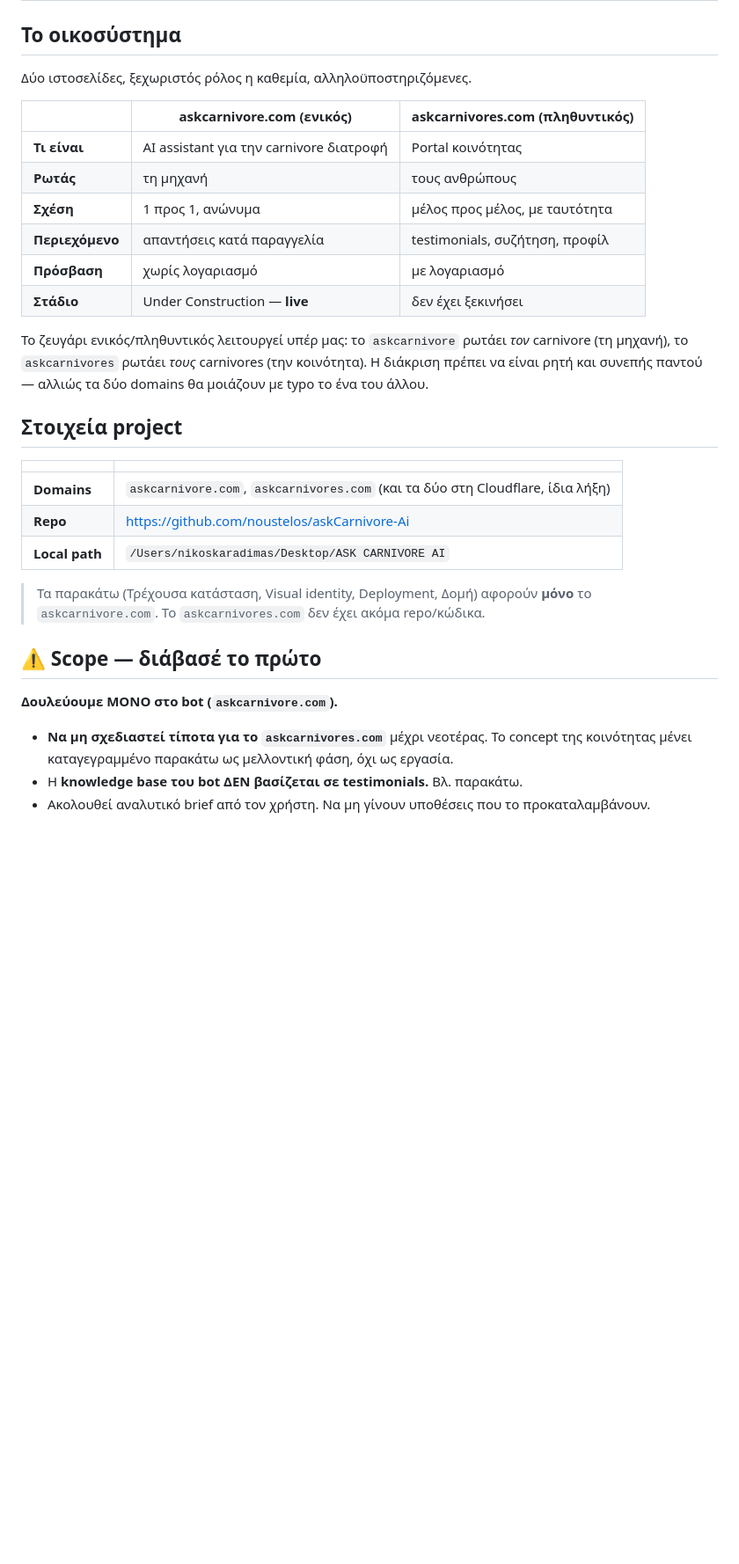
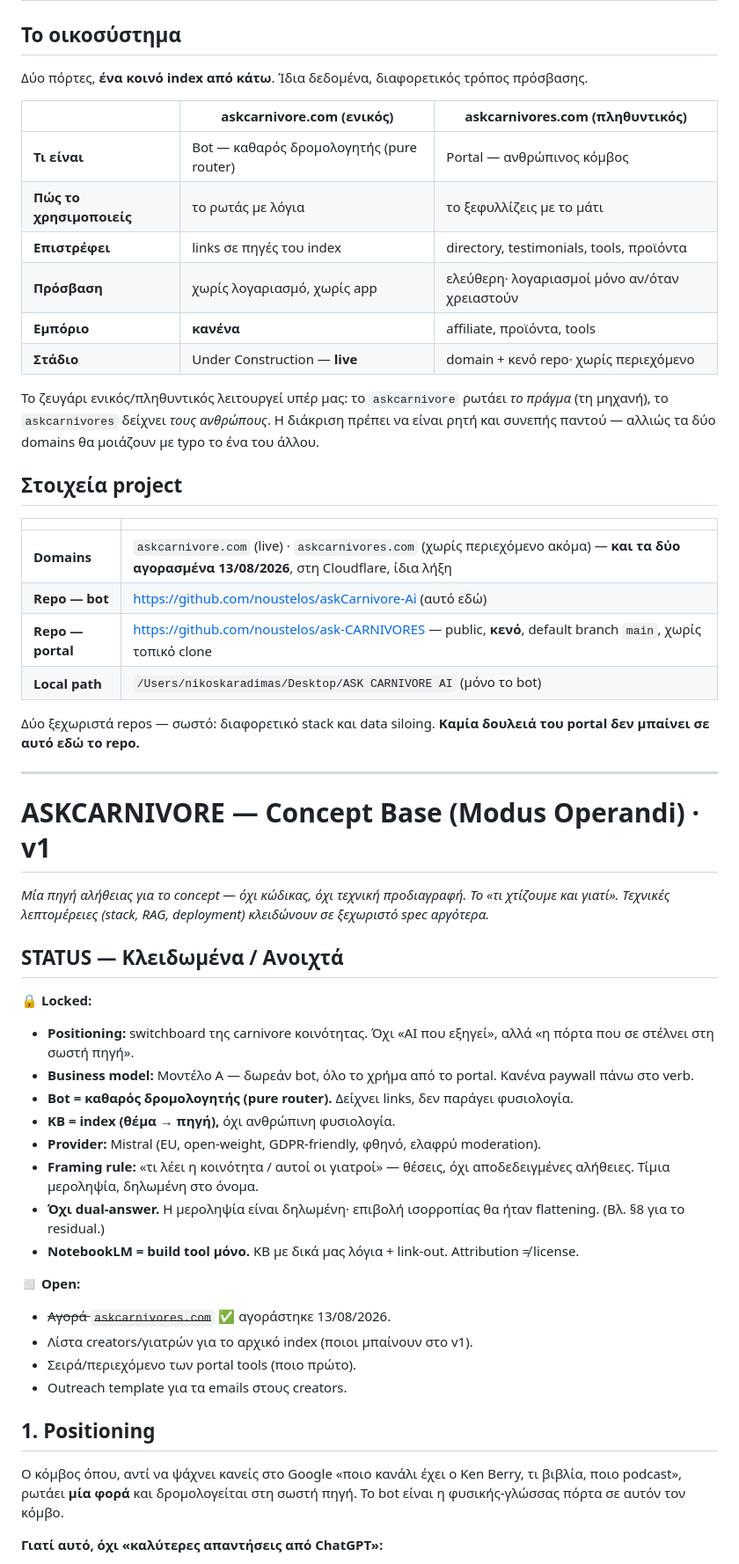
Before and after one commit to noustelos/askCarnivore-Ai, a Markdown page: CLAUDE.md, the part around one of its changes. Shown at 88% size. Drawn GitHub-style; blank space fills up the shorter version.

```diff
--- a/CLAUDE.md
+++ b/CLAUDE.md
@@ -2,39 +2,70 @@
 
 ## Το οικοσύστημα
 
-Δύο ιστοσελίδες, ξεχωριστός ρόλος η καθεμία, αλληλοϋποστηριζόμενες.
+Δύο πόρτες, **ένα κοινό index από κάτω**. Ίδια δεδομένα, διαφορετικός τρόπος πρόσβασης.
 
 | | **askcarnivore.com** (ενικός) | **askcarnivores.com** (πληθυντικός) |
 |---|---|---|
-| **Τι είναι** | AI assistant για την carnivore διατροφή | Portal κοινότητας |
-| **Ρωτάς** | τη μηχανή | τους ανθρώπους |
-| **Σχέση** | 1 προς 1, ανώνυμα | μέλος προς μέλος, με ταυτότητα |
-| **Περιεχόμενο** | απαντήσεις κατά παραγγελία | testimonials, συζήτηση, προφίλ |
-| **Πρόσβαση** | χωρίς λογαριασμό | με λογαριασμό |
-| **Στάδιο** | Under Construction — **live** | δεν έχει ξεκινήσει |
+| **Τι είναι** | Bot — καθαρός δρομολογητής (pure router) | Portal — ανθρώπινος κόμβος |
+| **Πώς το χρησιμοποιείς** | το ρωτάς με λόγια | το ξεφυλλίζεις με το μάτι |
+| **Επιστρέφει** | links σε πηγές του index | directory, testimonials, tools, προϊόντα |
+| **Πρόσβαση** | χωρίς λογαριασμό, χωρίς app | ελεύθερη· λογαριασμοί μόνο αν/όταν χρειαστούν |
+| **Εμπόριο** | **κανένα** | affiliate, προϊόντα, tools |
+| **Στάδιο** | Under Construction — **live** | domain + κενό repo· χωρίς περιεχόμενο |
 
-Το ζευγάρι ενικός/πληθυντικός λειτουργεί υπέρ μας: το `askcarnivore` ρωτάει *τον*
-carnivore (τη μηχανή), το `askcarnivores` ρωτάει *τους* carnivores (την κοινότητα).
-Η διάκριση πρέπει να είναι ρητή και συνεπής παντού — αλλιώς τα δύο domains θα
-μοιάζουν με typo το ένα του άλλου.
+Το ζευγάρι ενικός/πληθυντικός λειτουργεί υπέρ μας: το `askcarnivore` ρωτάει *το πράγμα*
+(τη μηχανή), το `askcarnivores` δείχνει *τους ανθρώπους*. Η διάκριση πρέπει να είναι
+ρητή και συνεπής παντού — αλλιώς τα δύο domains θα μοιάζουν με typo το ένα του άλλου.
 
 ## Στοιχεία project
 
 | | |
 |---|---|
-| **Domains** | `askcarnivore.com`, `askcarnivores.com` (και τα δύο στη Cloudflare, ίδια λήξη) |
-| **Repo** | https://github.com/noustelos/askCarnivore-Ai |
-| **Local path** | `/Users/nikoskaradimas/Desktop/ASK CARNIVORE AI` |
+| **Domains** | `askcarnivore.com` (live) · `askcarnivores.com` (χωρίς περιεχόμενο ακόμα) — **και τα δύο αγορασμένα 13/08/2026**, στη Cloudflare, ίδια λήξη |
+| **Repo — bot** | https://github.com/noustelos/askCarnivore-Ai (αυτό εδώ) |
+| **Repo — portal** | https://github.com/noustelos/ask-CARNIVORES — public, **κενό**, default branch `main`, χωρίς τοπικό clone |
+| **Local path** | `/Users/nikoskaradimas/Desktop/ASK CARNIVORE AI` (μόνο το bot) |
 
-> Τα παρακάτω (Τρέχουσα κατάσταση, Visual identity, Deployment, Δομή) αφορούν
-> **μόνο** το `askcarnivore.com`. Το `askcarnivores.com` δεν έχει ακόμα repo/κώδικα.
+Δύο ξεχωριστά repos — σωστό: διαφορετικό stack και data siloing. **Καμία δουλειά του
+portal δεν μπαίνει σε αυτό εδώ το repo.**
 
-## ⚠️ Scope — διάβασέ το πρώτο
+---
 
-**Δουλεύουμε ΜΟΝΟ στο bot (`askcarnivore.com`).**
+# ASKCARNIVORE — Concept Base (Modus Operandi) · v1
 
-- **Να μη σχεδιαστεί τίποτα για το `askcarnivores.com`** μέχρι νεοτέρας. Το concept
-  της κοινότητας μένει καταγεγραμμένο παρακάτω ως μελλοντική φάση, όχι ως εργασία.
-- Η **knowledge base του bot ΔΕΝ βασίζεται σε testimonials.** Βλ. παρακάτω.
-- Ακολουθεί αναλυτικό brief από τον χρήστη. Να μη γίνουν υποθέσεις που το
-  προκαταλαμβάνουν.
+*Μία πηγή αλήθειας για το concept — όχι κώδικας, όχι τεχνική προδιαγραφή. Το «τι
+χτίζουμε και γιατί». Τεχνικές λεπτομέρειες (stack, RAG, deployment) κλειδώνουν σε
+ξεχωριστό spec αργότερα.*
+
+## STATUS — Κλειδωμένα / Ανοιχτά
+
+**🔒 Locked:**
+
+- **Positioning:** switchboard της carnivore κοινότητας. Όχι «AI που εξηγεί», αλλά
+  «η πόρτα που σε στέλνει στη σωστή πηγή».
+- **Business model:** Μοντέλο Α — δωρεάν bot, όλο το χρήμα από το portal. Κανένα
+  paywall πάνω στο verb.
+- **Bot = καθαρός δρομολογητής (pure router).** Δείχνει links, δεν παράγει φυσιολογία.
+- **KB = index (θέμα → πηγή),** όχι ανθρώπινη φυσιολογία.
+- **Provider:** Mistral (EU, open-weight, GDPR-friendly, φθηνό, ελαφρύ moderation).
+- **Framing rule:** «τι λέει η κοινότητα / αυτοί οι γιατροί» — θέσεις, όχι αποδεδειγμένες
+  αλήθειες. Τίμια μεροληψία, δηλωμένη στο όνομα.
+- **Όχι dual-answer.** Η μεροληψία είναι δηλωμένη· επιβολή ισορροπίας θα ήταν flattening.
+  (Βλ. §8 για το residual.)
+- **NotebookLM = build tool μόνο.** KB με δικά μας λόγια + link-out. Attribution ≠ license.
+
+**◻ Open:**
+
+- ~~Αγορά `askcarnivores.com`~~ ✅ αγοράστηκε 13/08/2026.
+- Λίστα creators/γιατρών για το αρχικό index (ποιοι μπαίνουν στο v1).
+- Σειρά/περιεχόμενο των portal tools (ποιο πρώτο).
+- Outreach template για τα emails στους creators.
+
+## 1. Positioning
+
+Ο κόμβος όπου, αντί να ψάχνει κανείς στο Google «ποιο κανάλι έχει ο Ken Berry, τι βιβλία,
+ποιο podcast», ρωτάει **μία φορά** και δρομολογείται στη σωστή πηγή. Το bot είναι η
+φυσικής-γλώσσας πόρτα σε αυτόν τον κόμβο.
+
+**Γιατί αυτό, όχι «καλύτερες απαντήσεις από ChatGPT»:**
+
```
Also changed, not shown: other parts of CLAUDE.md (+213 -131 lines).
